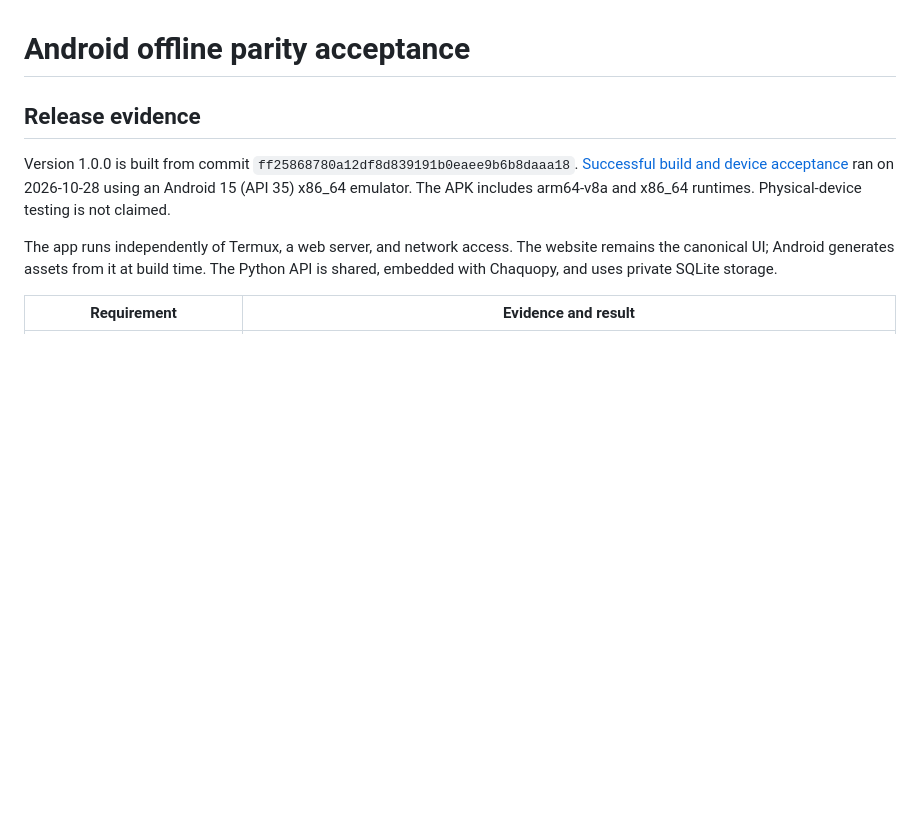
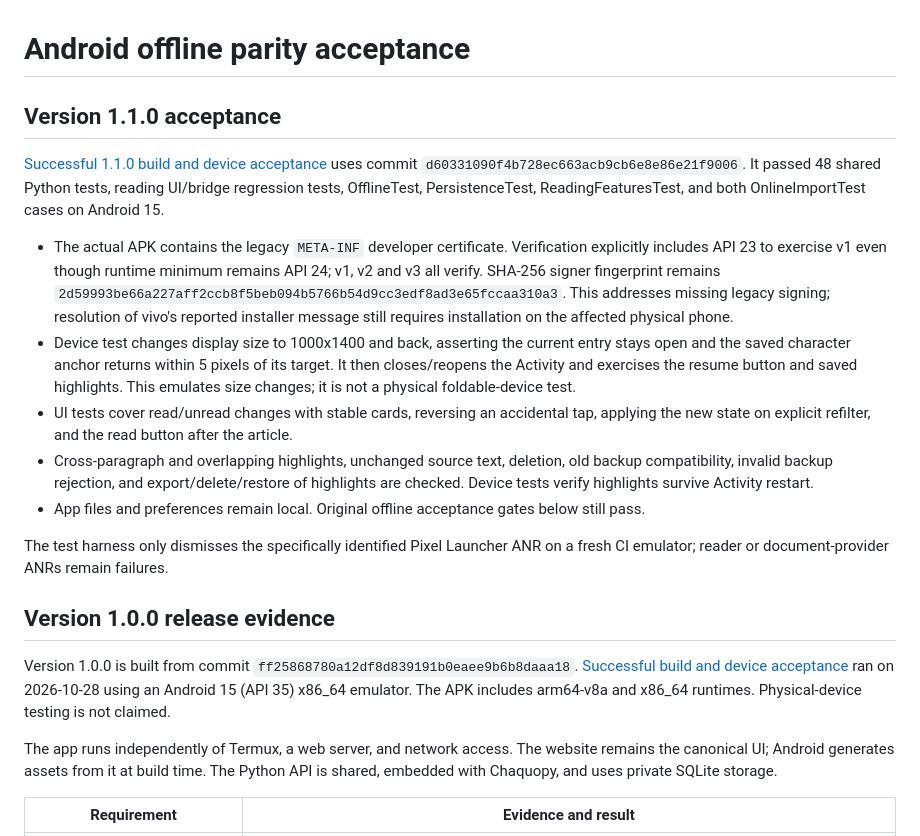
Before and after one commit to symiku-sudo/genshin-obc-reader, a Markdown page: docs/android-parity.md, the part around the change. GitHub-like rendering; blank space fills up the shorter version.

Commit message:
Document 1.1 installation compatibility and verified reading improvements

```diff
--- a/docs/android-parity.md
+++ b/docs/android-parity.md
@@ -1,6 +1,33 @@
 # Android offline parity acceptance
 
-## Release evidence
+## Version 1.1.0 acceptance
+
+[Successful 1.1.0 build and device acceptance](https://github.com/symiku-sudo/genshin-obc-reader/actions/runs/40820602069)
+uses commit `d60331090f4b728ec663acb9cb6e8e86e21f9006`. It passed 48 shared Python tests,
+reading UI/bridge regression tests, OfflineTest, PersistenceTest, ReadingFeaturesTest,
+and both OnlineImportTest cases on Android 15.
+
+- The actual APK contains the legacy `META-INF` developer certificate. Verification
+  explicitly includes API 23 to exercise v1 even though runtime minimum remains API 24;
+  v1, v2 and v3 all verify. SHA-256 signer fingerprint remains
+  `2d59993be66a227aff2ccb8f5beb094b5766b54d9cc3edf8ad3e65fccaa310a3`.
+  This addresses missing legacy signing; resolution of vivo's reported installer
+  message still requires installation on the affected physical phone.
+- Device test changes display size to 1000x1400 and back, asserting the current entry
+  stays open and the saved character anchor returns within 5 pixels of its target.
+  It then closes/reopens the Activity and exercises the resume button and saved highlights.
+  This emulates size changes; it is not a physical foldable-device test.
+- UI tests cover read/unread changes with stable cards, reversing an accidental tap,
+  applying the new state on explicit refilter, and the read button after the article.
+- Cross-paragraph and overlapping highlights, unchanged source text, deletion,
+  old backup compatibility, invalid backup rejection, and export/delete/restore of
+  highlights are checked. Device tests verify highlights survive Activity restart.
+- App files and preferences remain local. Original offline acceptance gates below still pass.
+
+The test harness only dismisses the specifically identified Pixel Launcher ANR on a fresh
+CI emulator; reader or document-provider ANRs remain failures.
+
+## Version 1.0.0 release evidence
 
 Version 1.0.0 is built from commit `ff25868780a12df8d839191b0eaee9b6b8daaa18`.
 [Successful build and device acceptance](https://github.com/symiku-sudo/genshin-obc-reader/actions/runs/40652630508)
```
Also changed, not shown: README.md (+14 -4 lines).
